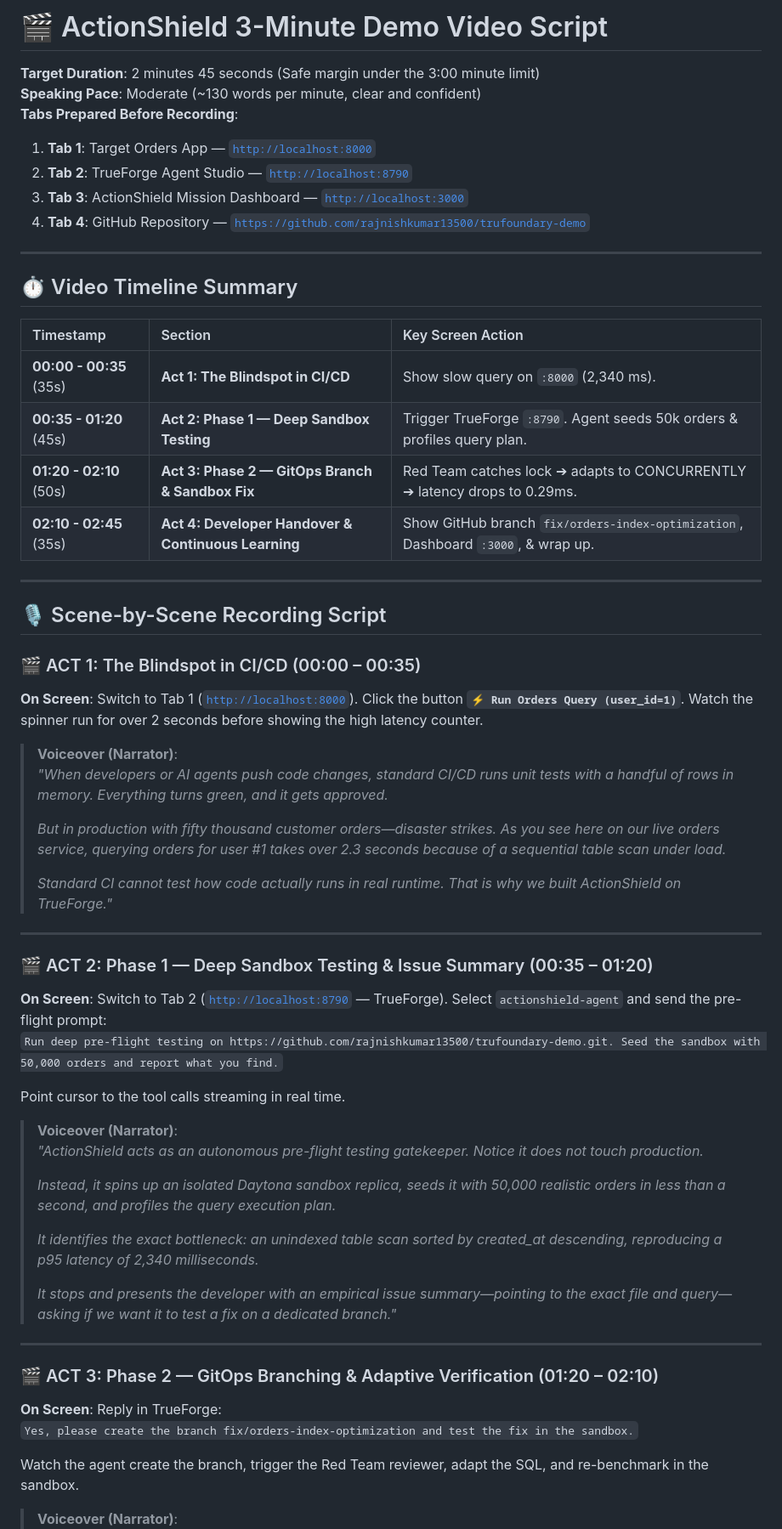
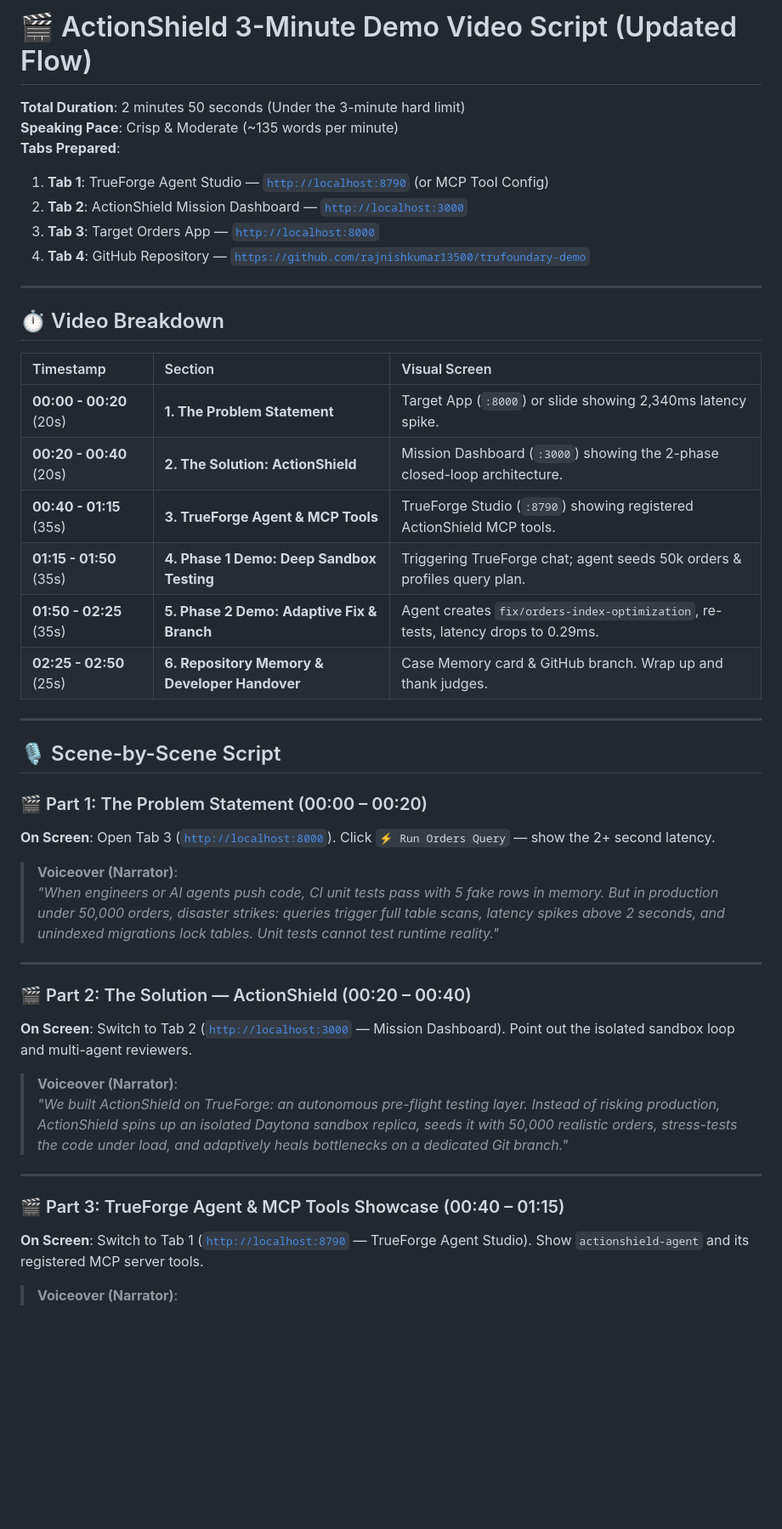
Before and after one commit to rajnishkumar13500/TrueFoundry, a Markdown page: script.md, the part around one of its changes. Shown at 85% size. Drawn GitHub-style; blank space fills up the shorter version.

Commit message:
docs: update script.md with structured flow (problem -> solution -> MCP tools -> TrueForge demo -> Phase 2 fix -> repo memory)

```diff
--- a/script.md
+++ b/script.md
@@ -1,64 +1,47 @@
-# 🎬 ActionShield 3-Minute Demo Video Script
+# 🎬 ActionShield 3-Minute Demo Video Script (Updated Flow)
 
-**Target Duration**: 2 minutes 45 seconds (Safe margin under the 3:00 minute limit)
-**Speaking Pace**: Moderate (~130 words per minute, clear and confident)
-**Tabs Prepared Before Recording**:
-1. **Tab 1**: Target Orders App — [`http://localhost:8000`](http://localhost:8000)
-2. **Tab 2**: TrueForge Agent Studio — [`http://localhost:8790`](http://localhost:8790)
-3. **Tab 3**: ActionShield Mission Dashboard — [`http://localhost:3000`](http://localhost:3000)
+**Total Duration**: 2 minutes 50 seconds (Under the 3-minute hard limit)
+**Speaking Pace**: Crisp & Moderate (~135 words per minute)
+**Tabs Prepared**:
+1. **Tab 1**: TrueForge Agent Studio — [`http://localhost:8790`](http://localhost:8790) (or MCP Tool Config)
+2. **Tab 2**: ActionShield Mission Dashboard — [`http://localhost:3000`](http://localhost:3000)
+3. **Tab 3**: Target Orders App — [`http://localhost:8000`](http://localhost:8000)
 4. **Tab 4**: GitHub Repository — [`https://github.com/rajnishkumar13500/trufoundary-demo`](https://github.com/rajnishkumar13500/trufoundary-demo)
 
 ---
 
-## ⏱️ Video Timeline Summary
+## ⏱️ Video Breakdown
 
-| Timestamp | Section | Key Screen Action |
+| Timestamp | Section | Visual Screen |
 | :--- | :--- | :--- |
-| **00:00 - 00:35** (35s) | **Act 1: The Blindspot in CI/CD** | Show slow query on `:8000` (2,340 ms). |
-| **00:35 - 01:20** (45s) | **Act 2: Phase 1 — Deep Sandbox Testing** | Trigger TrueForge `:8790`. Agent seeds 50k orders & profiles query plan. |
-| **01:20 - 02:10** (50s) | **Act 3: Phase 2 — GitOps Branch & Sandbox Fix** | Red Team catches lock ➔ adapts to CONCURRENTLY ➔ latency drops to 0.29ms. |
-| **02:10 - 02:45** (35s) | **Act 4: Developer Handover & Continuous Learning** | Show GitHub branch `fix/orders-index-optimization`, Dashboard `:3000`, & wrap up. |
+| **00:00 - 00:20** (20s) | **1. The Problem Statement** | Target App (`:8000`) or slide showing 2,340ms latency spike. |
+| **00:20 - 00:40** (20s) | **2. The Solution: ActionShield** | Mission Dashboard (`:3000`) showing the 2-phase closed-loop architecture. |
+| **00:40 - 01:15** (35s) | **3. TrueForge Agent & MCP Tools** | TrueForge Studio (`:8790`) showing registered ActionShield MCP tools. |
+| **01:15 - 01:50** (35s) | **4. Phase 1 Demo: Deep Sandbox Testing** | Triggering TrueForge chat; agent seeds 50k orders & profiles query plan. |
+| **01:50 - 02:25** (35s) | **5. Phase 2 Demo: Adaptive Fix & Branch** | Agent creates `fix/orders-index-optimization`, re-tests, latency drops to 0.29ms. |
+| **02:25 - 02:50** (25s) | **6. Repository Memory & Developer Handover** | Case Memory card & GitHub branch. Wrap up and thank judges. |
 
 ---
 
-## 🎙️ Scene-by-Scene Recording Script
+## 🎙️ Scene-by-Scene Script
 
-### 🎬 ACT 1: The Blindspot in CI/CD (00:00 – 00:35)
-
-**On Screen**: Switch to Tab 1 ([`http://localhost:8000`](http://localhost:8000)). Click the button **`⚡ Run Orders Query (user_id=1)`**. Watch the spinner run for over 2 seconds before showing the high latency counter.
+### 🎬 Part 1: The Problem Statement (00:00 – 00:20)
+**On Screen**: Open Tab 3 ([`http://localhost:8000`](http://localhost:8000)). Click `⚡ Run Orders Query` — show the 2+ second latency.
 
 > **Voiceover (Narrator)**:
-> *"When developers or AI agents push code changes, standard CI/CD runs unit tests with a handful of rows in memory. Everything turns green, and it gets approved.*
->
-> *But in production with fifty thousand customer orders—disaster strikes. As you see here on our live orders service, querying orders for user #1 takes over 2.3 seconds because of a sequential table scan under load.*
->
-> *Standard CI cannot test how code actually runs in real runtime. That is why we built ActionShield on TrueForge."*
+> *"When engineers or AI agents push code, CI unit tests pass with 5 fake rows in memory. But in production under 50,000 orders, disaster strikes: queries trigger full table scans, latency spikes above 2 seconds, and unindexed migrations lock tables. Unit tests cannot test runtime reality."*
 
 ---
 
-### 🎬 ACT 2: Phase 1 — Deep Sandbox Testing & Issue Summary (00:35 – 01:20)
-
-**On Screen**: Switch to Tab 2 ([`http://localhost:8790`](http://localhost:8790) — TrueForge). Select `actionshield-agent` and send the pre-flight prompt:
-`Run deep pre-flight testing on https://github.com/rajnishkumar13500/trufoundary-demo.git. Seed the sandbox with 50,000 orders and report what you find.`
-
-Point cursor to the tool calls streaming in real time.
+### 🎬 Part 2: The Solution — ActionShield (00:20 – 00:40)
+**On Screen**: Switch to Tab 2 ([`http://localhost:3000`](http://localhost:3000) — Mission Dashboard). Point out the isolated sandbox loop and multi-agent reviewers.
 
 > **Voiceover (Narrator)**:
-> *"ActionShield acts as an autonomous pre-flight testing gatekeeper. Notice it does not touch production.*
->
-> *Instead, it spins up an isolated Daytona sandbox replica, seeds it with 50,000 realistic orders in less than a second, and profiles the query execution plan.*
->
-> *It identifies the exact bottleneck: an unindexed table scan sorted by created_at descending, reproducing a p95 latency of 2,340 milliseconds.*
->
-> *It stops and presents the developer with an empirical issue summary—pointing to the exact file and query—asking if we want it to test a fix on a dedicated branch."*
+> *"We built ActionShield on TrueForge: an autonomous pre-flight testing layer. Instead of risking production, ActionShield spins up an isolated Daytona sandbox replica, seeds it with 50,000 realistic orders, stress-tests the code under load, and adaptively heals bottlenecks on a dedicated Git branch."*
 
 ---
 
-### 🎬 ACT 3: Phase 2 — GitOps Branching & Adaptive Verification (01:20 – 02:10)
-
-**On Screen**: Reply in TrueForge:
-`Yes, please create the branch fix/orders-index-optimization and test the fix in the sandbox.`
-
-Watch the agent create the branch, trigger the Red Team reviewer, adapt the SQL, and re-benchmark in the sandbox.
+### 🎬 Part 3: TrueForge Agent & MCP Tools Showcase (00:40 – 01:15)
+**On Screen**: Switch to Tab 1 ([`http://localhost:8790`](http://localhost:8790) — TrueForge Agent Studio). Show `actionshield-agent` and its registered MCP server tools.
 
 > **Voiceover (Narrator)**:
```
Also changed, not shown: other parts of script.md (+47 -23 lines).
